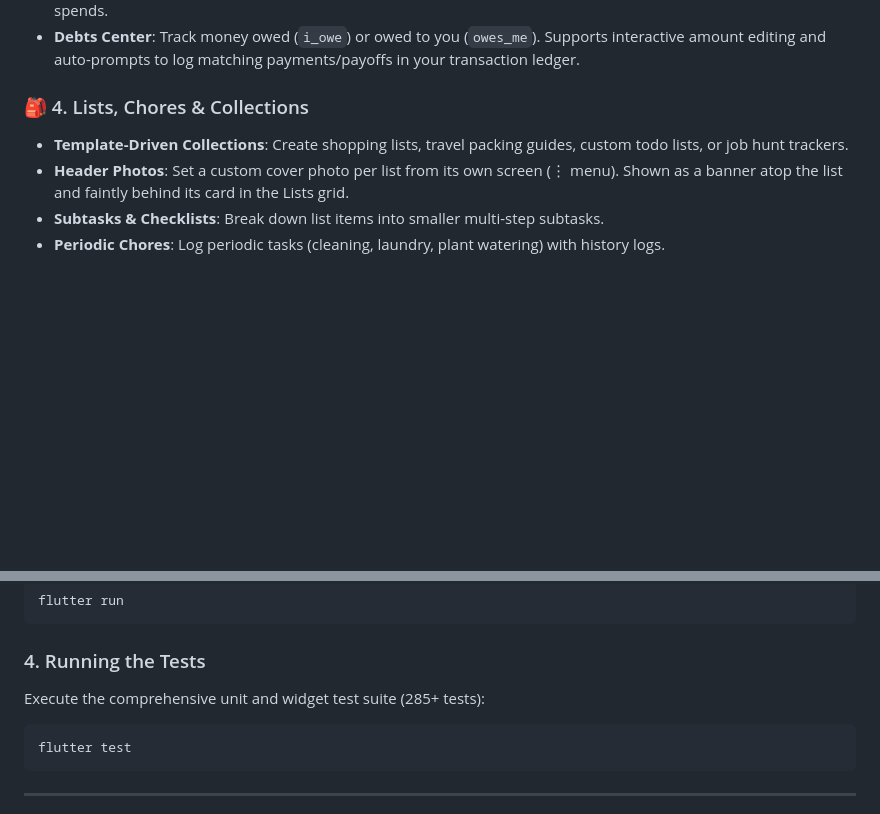
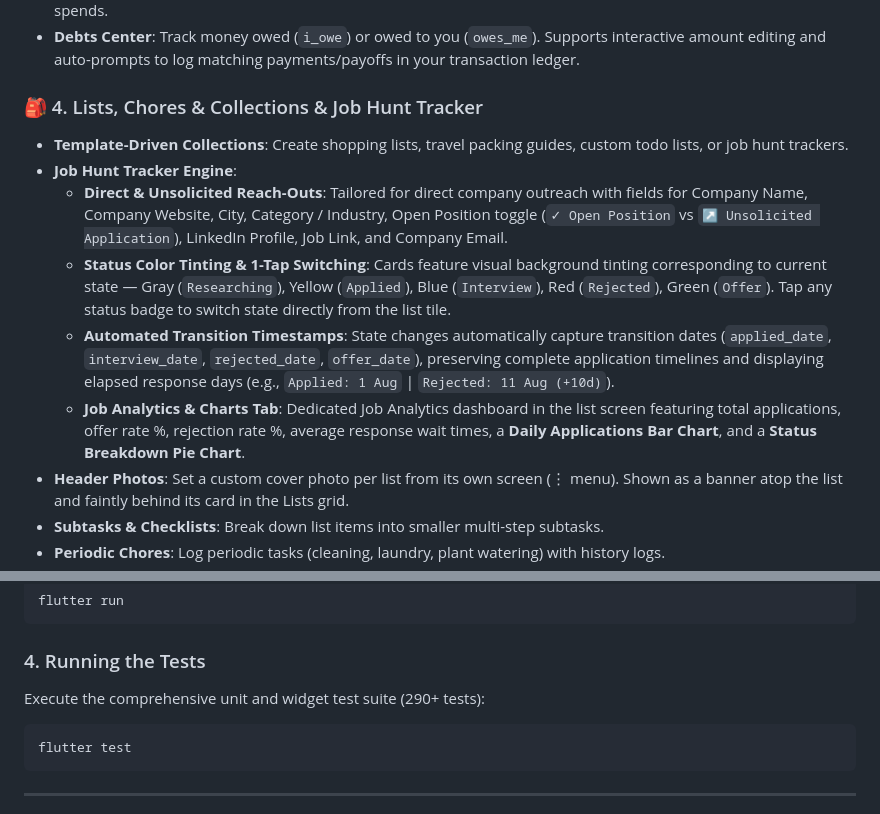
Before and after one commit to niloufarmj/Nili-Personal-Planner, a Markdown page: README.md, 2 parts joined by grey strips. GitHub-like rendering; blank space fills up the shorter version.

Commit message:
docs: update README with Job Hunt features and analytics

````diff
--- a/README.md
+++ b/README.md
@@ -26,8 +26,13 @@ A comprehensive, beautifully designed, and offline-first personal organizer buil
     The engine integrates current actual balances, future planned income, future recurring bills, and a pro-rated mean of historical variable spends.
 *   **Debts Center**: Track money owed (`i_owe`) or owed to you (`owes_me`). Supports interactive amount editing and auto-prompts to log matching payments/payoffs in your transaction ledger.
 
-### 🎒 4. Lists, Chores & Collections
+### 🎒 4. Lists, Chores & Collections & Job Hunt Tracker
 *   **Template-Driven Collections**: Create shopping lists, travel packing guides, custom todo lists, or job hunt trackers.
+*   **Job Hunt Tracker Engine**:
+    *   **Direct & Unsolicited Reach-Outs**: Tailored for direct company outreach with fields for Company Name, Company Website, City, Category / Industry, Open Position toggle (`✓ Open Position` vs `↗ Unsolicited Application`), LinkedIn Profile, Job Link, and Company Email.
+    *   **Status Color Tinting & 1-Tap Switching**: Cards feature visual background tinting corresponding to current state — Gray (`Researching`), Yellow (`Applied`), Blue (`Interview`), Red (`Rejected`), Green (`Offer`). Tap any status badge to switch state directly from the list tile.
+    *   **Automated Transition Timestamps**: State changes automatically capture transition dates (`applied_date`, `interview_date`, `rejected_date`, `offer_date`), preserving complete application timelines and displaying elapsed response days (e.g., `Applied: 1 Aug` | `Rejected: 11 Aug (+10d)`).
+    *   **Job Analytics & Charts Tab**: Dedicated Job Analytics dashboard in the list screen featuring total applications, offer rate %, rejection rate %, average response wait times, a **Daily Applications Bar Chart**, and a **Status Breakdown Pie Chart**.
 *   **Header Photos**: Set a custom cover photo per list from its own screen (⋮ menu). Shown as a banner atop the list and faintly behind its card in the Lists grid.
 *   **Subtasks & Checklists**: Break down list items into smaller multi-step subtasks.
 *   **Periodic Chores**: Log periodic tasks (cleaning, laundry, plant watering) with history logs.
@@ -162,7 +167,7 @@ flutter run
 
 ### 4. Running the Tests
 
-Execute the comprehensive unit and widget test suite (285+ tests):
+Execute the comprehensive unit and widget test suite (290+ tests):
 
 ```bash
 flutter test
````
